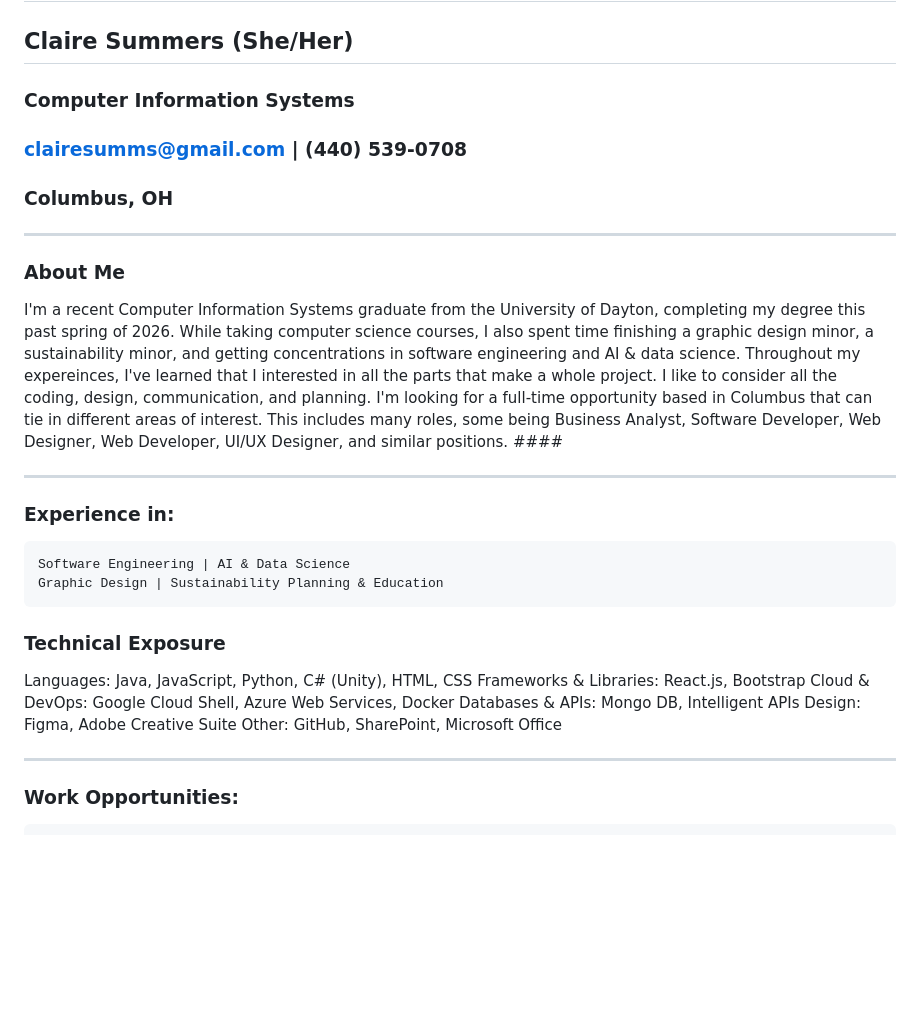
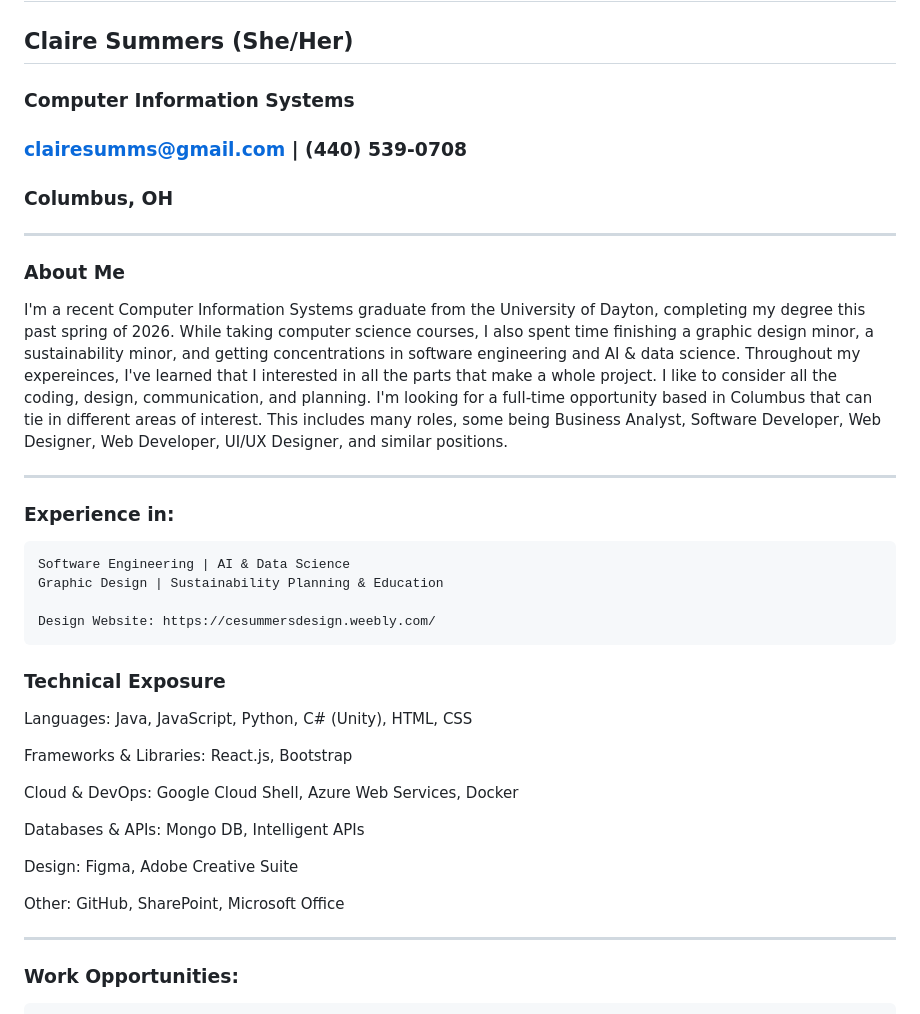
Before and after one commit to summersc3/summersc3, a Markdown page: README.md, the part around the change. GitHub-like rendering; blank space fills up the shorter version.

Commit message:
Refine README formatting and content structure
Updated formatting and structure of the README file for consistency and clarity.

```diff
--- a/README.md
+++ b/README.md
@@ -2,24 +2,31 @@
 
 ## Claire Summers (She/Her) ##
 
-### Computer Information Systems
-### clairesumms@gmail.com | (440) 539-0708
-### Columbus, OH
+### Computer Information Systems ###
+### clairesumms@gmail.com | (440) 539-0708 ###
+### Columbus, OH ###
 ----
 ### About Me ###
-I'm a recent Computer Information Systems graduate from the University of Dayton, completing my degree this past spring of 2026. While taking computer science courses, I also spent time finishing a graphic design minor, a sustainability minor, and getting concentrations in software engineering and AI & data science. Throughout my expereinces, I've learned that I interested in all the parts that make a whole project. I like to consider all the coding, design, communication, and planning. I'm looking for a full-time opportunity based in Columbus that can tie in different areas of interest. This includes many roles, some being Business Analyst, Software Developer, Web Designer, Web Developer, UI/UX Designer, and similar positions. ####
+I'm a recent Computer Information Systems graduate from the University of Dayton, completing my degree this past spring of 2026. While taking computer science courses, I also spent time finishing a graphic design minor, a sustainability minor, and getting concentrations in software engineering and AI & data science. Throughout my expereinces, I've learned that I interested in all the parts that make a whole project. I like to consider all the coding, design, communication, and planning. I'm looking for a full-time opportunity based in Columbus that can tie in different areas of interest. This includes many roles, some being Business Analyst, Software Developer, Web Designer, Web Developer, UI/UX Designer, and similar positions.
 
 ----
-### Experience in:
+### Experience in: ###
     Software Engineering | AI & Data Science
     Graphic Design | Sustainability Planning & Education
 
-### Technical Exposure
+    Design Website: https://cesummersdesign.weebly.com/
+
+### Technical Exposure ###
 Languages: Java, JavaScript, Python, C# (Unity), HTML, CSS
+
 Frameworks & Libraries: React.js, Bootstrap
+
 Cloud & DevOps: Google Cloud Shell, Azure Web Services, Docker
+
 Databases & APIs: Mongo DB, Intelligent APIs
+
 Design: Figma, Adobe Creative Suite
+
 Other: GitHub, SharePoint, Microsoft Office
 
 ---
```
